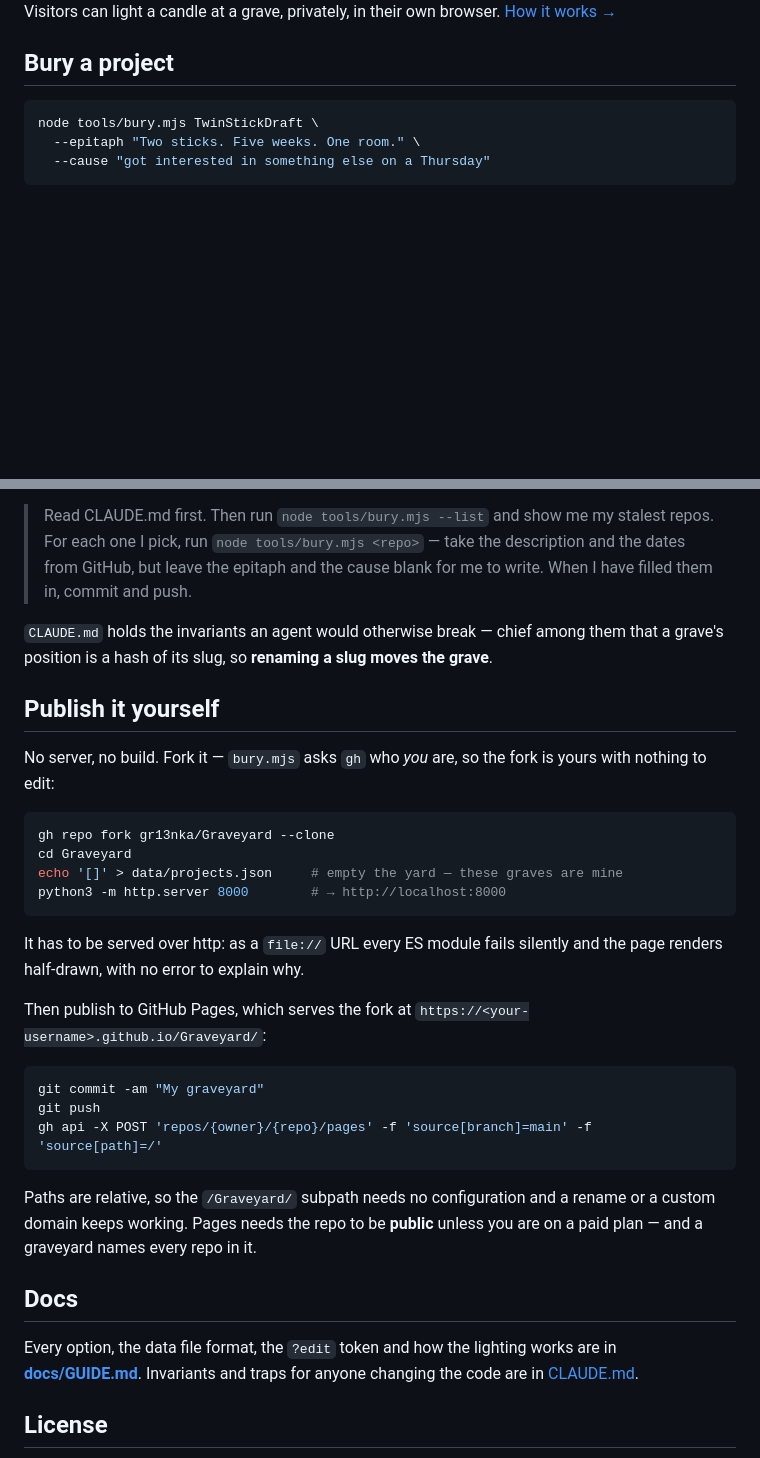
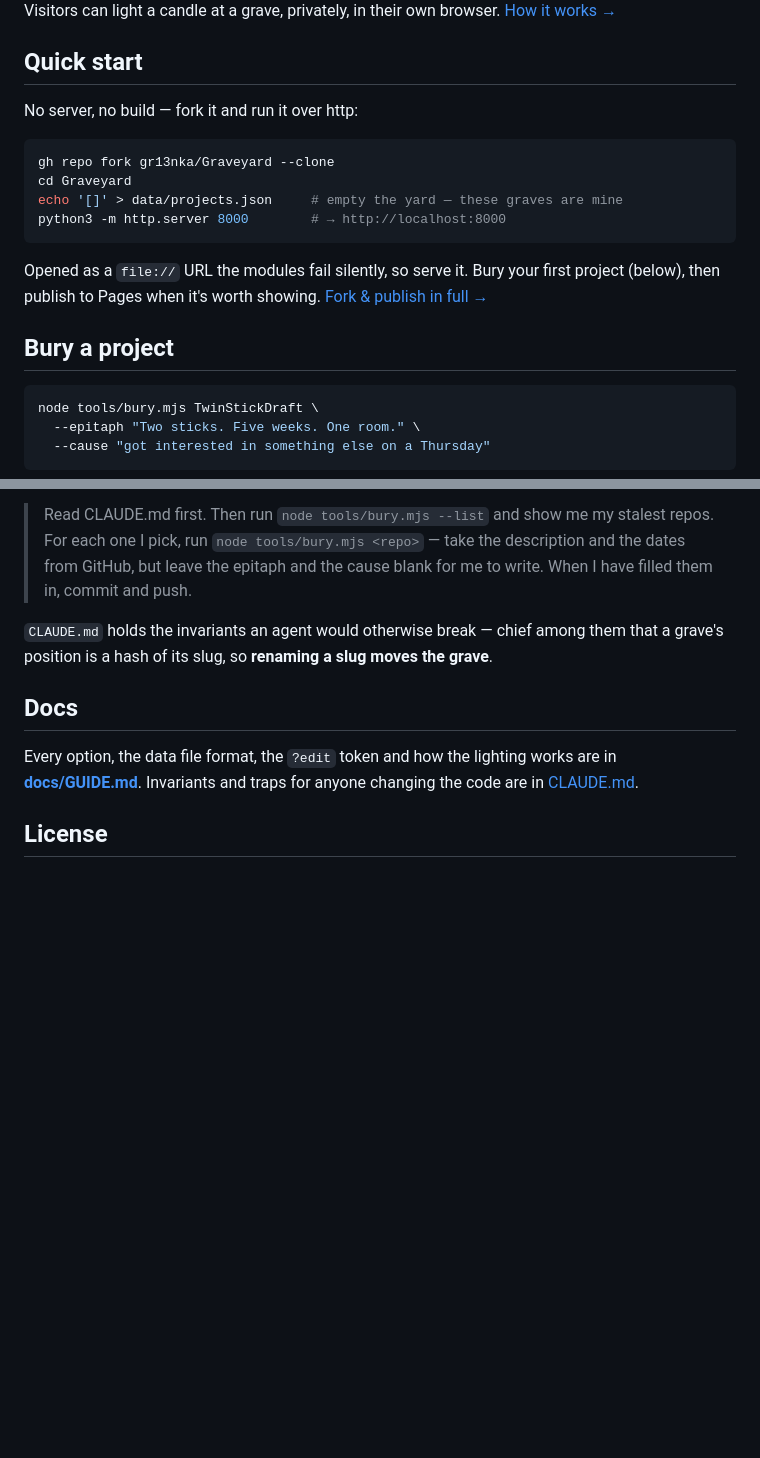
Before and after one commit to gr13nka/Graveyard, a Markdown page: README.md, 2 parts joined by grey strips. Rendered like a GitHub page; blank space fills up the shorter version.

Commit message:
Put the quick start up top, after the hero and the demo
The three things a first-time reader most wants are the screenshot, the one
moving feature, and how to get going — so the README now leads with the hero,
the candle GIF, and a tight Quick start, in that order. Everything else is
detail they can scroll to once they care.

Quick start is four lines: fork, empty the yard, serve over http. The full
fork-and-publish walkthrough — the Pages call, the public-repo caveat, the
profile-README link — already lived in docs/GUIDE.md#making-your-own, so the
long "Publish it yourself" section is dropped and linked instead.

Co-Authored-By: Claude Opus 5 <noreply@anthropic.com>

````diff
--- a/README.md
+++ b/README.md
@@ -25,6 +25,21 @@ light a candle at the grave.
 
 Visitors can light a candle at a grave, privately, in their own browser.
 [How it works →](docs/GUIDE.md#lighting-a-candle)
+
+## Quick start
+
+No server, no build — fork it and run it over http:
+
+```bash
+gh repo fork gr13nka/Graveyard --clone
+cd Graveyard
+echo '[]' > data/projects.json     # empty the yard — these graves are mine
+python3 -m http.server 8000        # → http://localhost:8000
+```
+
+Opened as a `file://` URL the modules fail silently, so serve it. Bury your first project
+(below), then publish to Pages when it's worth showing.
+[Fork & publish in full →](docs/GUIDE.md#making-your-own)
 
 ## Bury a project
 
@@ -65,33 +80,6 @@ To make your own, fork the repo and open it in Claude Code — or any agent —
 `CLAUDE.md` holds the invariants an agent would otherwise break — chief among them that a
 grave's position is a hash of its slug, so **renaming a slug moves the grave**.
 
-## Publish it yourself
-
-No server, no build. Fork it — `bury.mjs` asks `gh` who *you* are, so the fork is yours with
-nothing to edit:
-
-```bash
-gh repo fork gr13nka/Graveyard --clone
-cd Graveyard
-echo '[]' > data/projects.json     # empty the yard — these graves are mine
-python3 -m http.server 8000        # → http://localhost:8000
-```
-
-It has to be served over http: as a `file://` URL every ES module fails silently and the
-page renders half-drawn, with no error to explain why.
-
-Then publish to GitHub Pages, which serves the fork at `https://<your-username>.github.io/Graveyard/`:
-
-```bash
-git commit -am "My graveyard"
-git push
-gh api -X POST 'repos/{owner}/{repo}/pages' -f 'source[branch]=main' -f 'source[path]=/'
-```
-
-Paths are relative, so the `/Graveyard/` subpath needs no configuration and a rename or a
-custom domain keeps working. Pages needs the repo to be **public** unless you are on a paid
-plan — and a graveyard names every repo in it.
-
 ## Docs
 
 Every option, the data file format, the `?edit` token and how the lighting works are in
````
